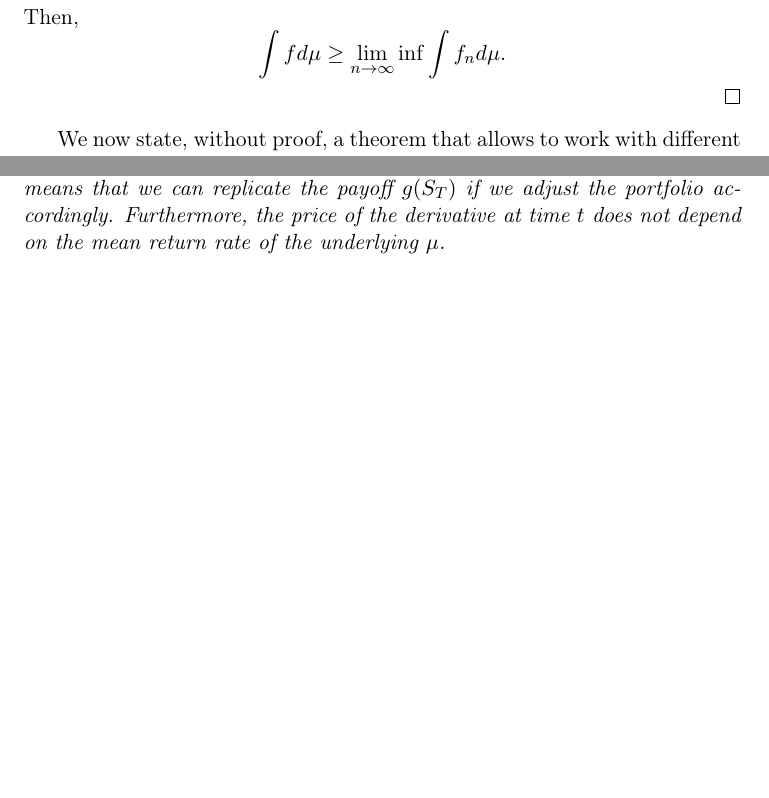
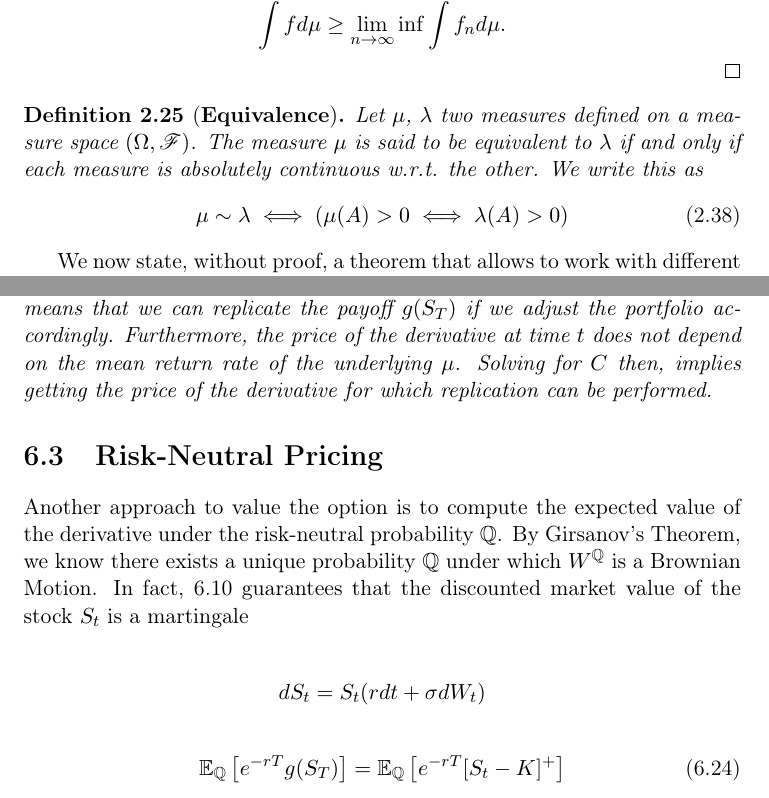
Before and after one commit to gerdm/TGMAFFIRO, a LaTeX thesis (thesis/TGMAFFIRO.tex, which reads thesis/chapters/ch2.tex, thesis/chapters/ch6.tex): two parts of pages 22 and 78 of 83, joined at a grey line, cut at the place of the change, the shorter picture padded with empty space. Compiled offline with pdfLaTeX.

Commit message:
edit chapter 6: changed title, start proof on risk-neutral valuation; add definition on measure equivalence

```diff
--- a/thesis/chapters/ch2.tex
+++ b/thesis/chapters/ch2.tex
@@ -495,6 +493,14 @@ If the sequence $\{f_n\}_{n\geq 1}$ is such that $f_n \to f$ in measure, and $|f
 		\int f d\mu \geq \lim_{n\to\infty} \inf \int f_n d\mu.
 	\]
 \end{proof}
+
+\begin{definition}[\textbf{Equivalence}]
+	Let $\mu$, $\lambda$ two measures defined on a measure space $(\Omega, \salgF)$. The measure $\mu$ is said to be equivalent to $\lambda$ if and only if each measure is absolutely continuous w.r.t. the other. We write this as
+	\begin{equation}
+		\mu \sim \lambda \iff (\mu(A) > 0 \iff \lambda(A) > 0)
+	\end{equation}
+
+\end{definition}
 
 We now state, without proof, a theorem that allows to work with different measures under a given measure space.
 
--- a/thesis/chapters/ch6.tex
+++ b/thesis/chapters/ch6.tex
@@ -258,6 +258,19 @@ with final boundary condition $C(T,S_T) = g(S_T)$.
  \end{proof}
 
  \begin{remark}
- 	The Black-Scholes formula (\ref{eq:black-scholes-formula}), together with condition (\ref{eq:replication_condition}) means that we can replicate the payoff $g(S_T)$ if we adjust the portfolio accordingly. Furthermore, the price of the derivative at time $t$ does not depend on the mean return rate of the underlying $\mu$.
+ 	The Black-Scholes formula (\ref{eq:black-scholes-formula}), together with condition (\ref{eq:replication_condition}) means that we can replicate the payoff $g(S_T)$ if we adjust the portfolio accordingly. Furthermore, the price of the derivative at time $t$ does not depend on the mean return rate of the underlying $\mu$. Solving for $C$ then, implies getting the price of the derivative for which replication can be performed.
  \end{remark}
+
+ \section{Risk-Neutral Pricing}
+ Another approach to value the option is to compute the expected value of the derivative under the risk-neutral probability $\Qm$. By Girsanov's Theorem, we know there exists a unique probability $\Qm$ under which $W^\Qm$ is a Brownian Motion. In fact, \ref{prop:qmartingale-market} guarantees that the discounted market value of the stock $S_t$ is a martingale
+
+ \begin{align*}
+ 	dS_t = S_t(r dt + \sigma dW_t)
+ \end{align*}
+
+ \begin{equation}
+ 	\ExpMeasure{\Qm}{e^{-rT}g(S_T)} = \ExpMeasure{\Qm}{e^{-rT}[S_t - K]^+}
+ \end{equation}
+
+
 \end{document}
```
Also changed, not shown: thesis/TGMAFFIRO.tex (+1 -1 lines), thesis/chapters/ch5.tex (+1 -1 lines), thesis/chapters/ch2.tex (2 more changed lines).
